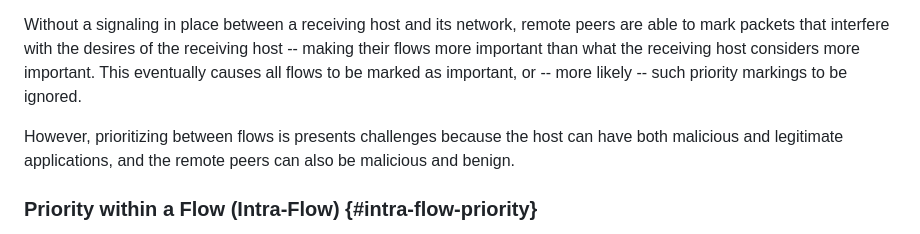
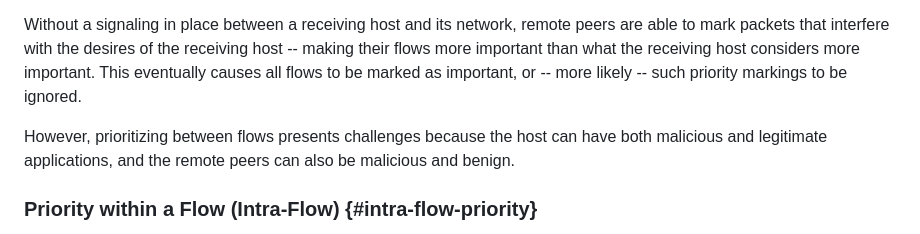
Before and after one commit to SpencerDawkins/net-collab-rqmts, a Markdown page: draft-kwbdgrr-tsvwg-net-collab-rqmts.md, the part around the change. Rendered like a GitHub page.

```diff
--- a/draft-kwbdgrr-tsvwg-net-collab-rqmts.md
+++ b/draft-kwbdgrr-tsvwg-net-collab-rqmts.md
@@ -365,7 +365,7 @@ By signaling the relative importance of flows to a network element, the network
 Without a signaling in place between a receiving host and its network, remote peers are able to mark packets that interfere with the desires of the receiving host -- making their flows more important than what the receiving host considers more important.
 This eventually causes all flows to be marked as important, or -- more likely -- such priority markings to be ignored.
 
-However, prioritizing between flows is presents challenges because the host can have both malicious and legitimate applications, and the remote peers can also be malicious and benign.
+However, prioritizing between flows presents challenges because the host can have both malicious and legitimate applications, and the remote peers can also be malicious and benign.
 
 
 ### Priority within a Flow (Intra-Flow) {#intra-flow-priority}
```
